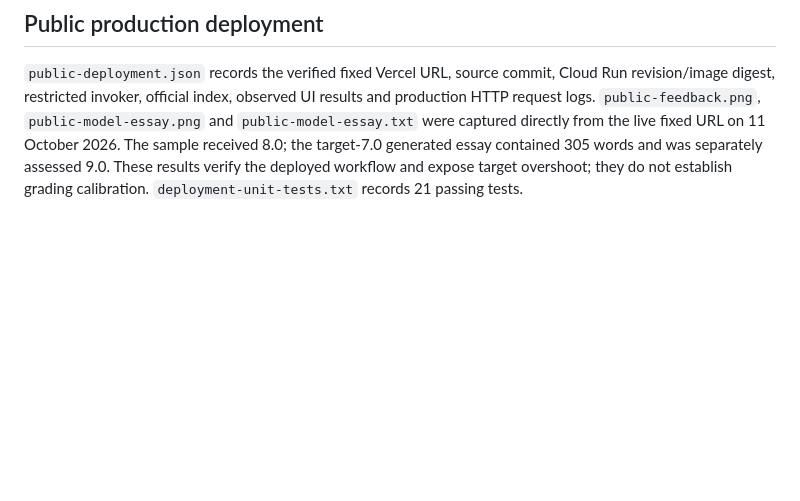
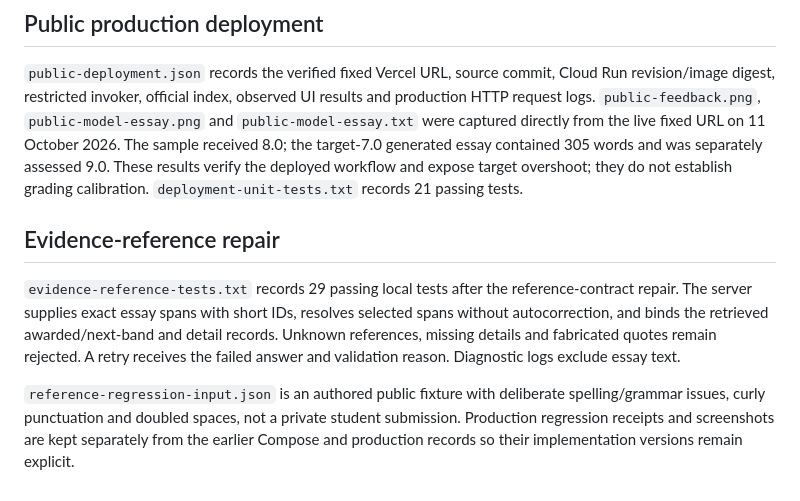
Before and after one commit to dwcqwcqw/stepwise, a Markdown page: docs/evidence/README.md, the part around the change. Drawn GitHub-style; blank space fills up the shorter version.

Commit message:
Document every MS2 requirement and publish verified production regression evidence

```diff
--- a/docs/evidence/README.md
+++ b/docs/evidence/README.md
@@ -13,3 +13,9 @@ PNG screenshots show the upgraded running application. Files ending in `-detail.
 ## Public production deployment
 
 `public-deployment.json` records the verified fixed Vercel URL, source commit, Cloud Run revision/image digest, restricted invoker, official index, observed UI results and production HTTP request logs. `public-feedback.png`, `public-model-essay.png` and `public-model-essay.txt` were captured directly from the live fixed URL on 11 October 2026. The sample received 8.0; the target-7.0 generated essay contained 305 words and was separately assessed 9.0. These results verify the deployed workflow and expose target overshoot; they do not establish grading calibration. `deployment-unit-tests.txt` records 21 passing tests.
+
+## Evidence-reference repair
+
+`evidence-reference-tests.txt` records 29 passing local tests after the reference-contract repair. The server supplies exact essay spans with short IDs, resolves selected spans without autocorrection, and binds the retrieved awarded/next-band and detail records. Unknown references, missing details and fabricated quotes remain rejected. A retry receives the failed answer and validation reason. Diagnostic logs exclude essay text.
+
+`reference-regression-input.json` is an authored public fixture with deliberate spelling/grammar issues, curly punctuation and doubled spaces, not a private student submission. Production regression receipts and screenshots are kept separately from the earlier Compose and production records so their implementation versions remain explicit.
```
Also changed, not shown: docs/report.md (+46 -11 lines), docs/setup.md (+1 -1 lines), docs/wireframe.md (added, +40 -0 lines), docs/evidence/reference-regression-feedback.png (added), docs/evidence/reference-regression-model.png (added), 7 other files.
